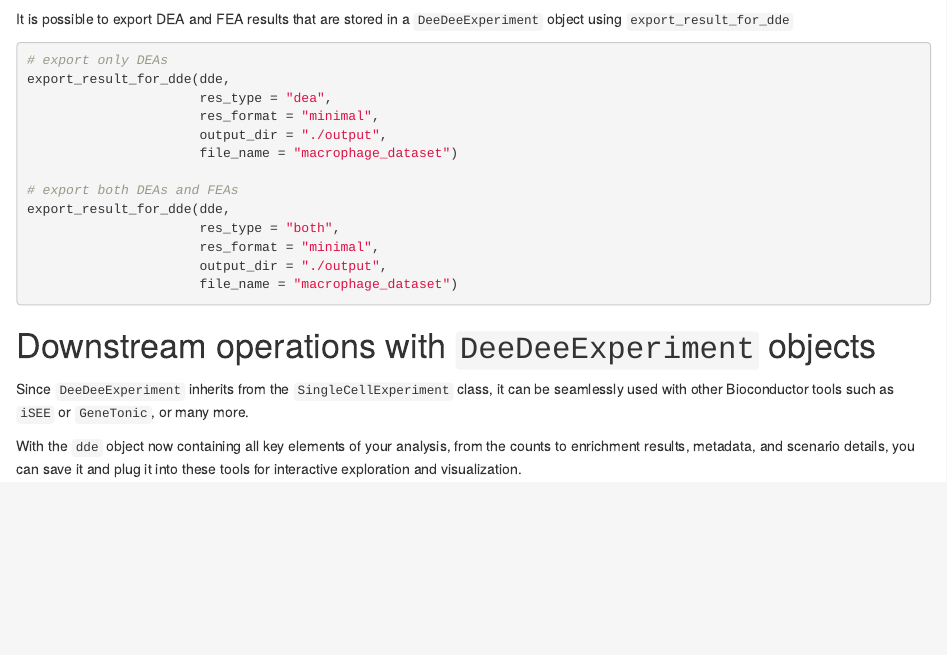
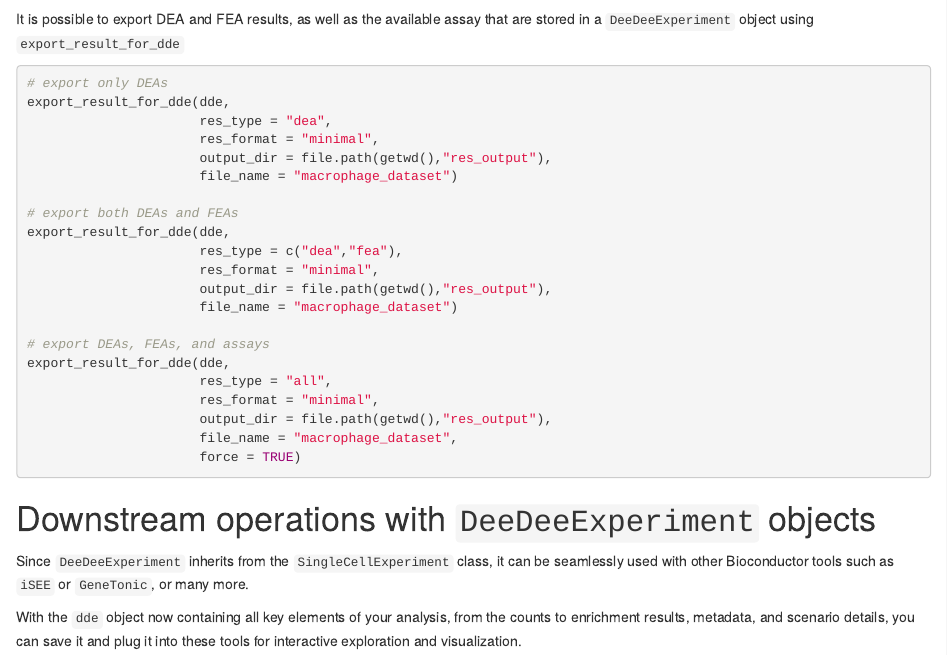
Before and after one commit to imbeimainz/DeeDeeExperiment, an R Markdown document (vignettes/DeeDeeExperiment_manual.Rmd): the page in a window 1100 px wide, from 760 px down. Rendered offline with R 4.5, knitr and Pandoc, with nearby package versions; drawn as R Markdown's standard HTML page in place of the format the file asks for; some code elsewhere in the file could not run offline; long lines of code are wrapped.

Commit message:
update vignette and tests

````diff
--- a/vignettes/DeeDeeExperiment_manual.Rmd
+++ b/vignettes/DeeDeeExperiment_manual.Rmd
@@ -834,23 +834,33 @@ Yet, specific set of information, such as the `fe_tool` used for a specific
 getFEAInfo(dde)[["ifng_vs_naive"]][["fe_tool"]]
 ```
 
-It is possible to export DEA and FEA results that are stored in a
-`DeeDeeExperiment` object using `export_result_for_dde`
+It is possible to export DEA and FEA results, as well as the available assay
+that are stored in a `DeeDeeExperiment` object using `export_result_for_dde`
 
 ```{r export_res, eval=FALSE}
 # export only DEAs
 export_result_for_dde(dde,
                       res_type = "dea",
                       res_format = "minimal",
-                      output_dir = "./output",
+                      output_dir = file.path(getwd(),"res_output"),
                       file_name = "macrophage_dataset")
 
 # export both DEAs and FEAs
 export_result_for_dde(dde,
-                      res_type = "both",
+                      res_type = c("dea","fea"),
                       res_format = "minimal",
-                      output_dir = "./output",
+                      output_dir = file.path(getwd(),"res_output"),
                       file_name = "macrophage_dataset")
+
+# export DEAs, FEAs, and assays
+export_result_for_dde(dde,
+                      res_type = "all",
+                      res_format = "minimal",
+                      output_dir = file.path(getwd(),"res_output"),
+                      file_name = "macrophage_dataset",
+                      force = TRUE)
+
+
 ```
 
 # Downstream operations with `DeeDeeExperiment` objects
````
Also changed, not shown: 1 other file.
